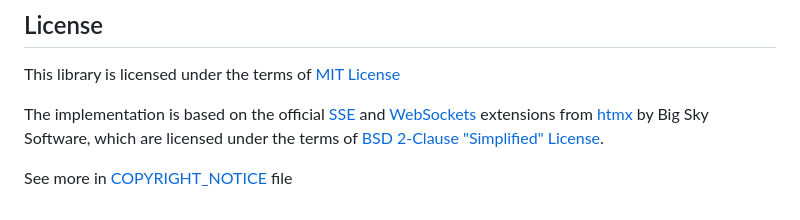
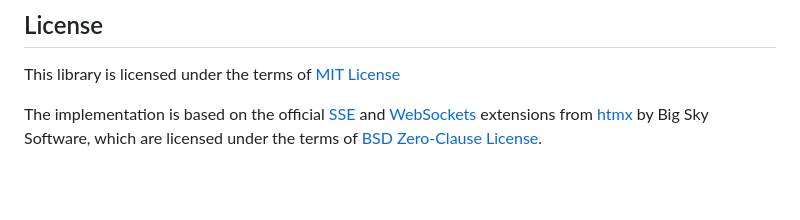
Before and after one commit to Renerick/htmx-signalr, a Markdown page: README.md, the part around the change. GitHub-like rendering; blank space fills up the shorter version.

Commit message:
update htmx license info

```diff
--- a/README.md
+++ b/README.md
@@ -196,6 +196,4 @@ This library is licensed under the terms of [MIT License](LICENSE)
 The implementation is based on the official [SSE](https://github.com/bigskysoftware/htmx/blob/master/src/ext/sse.js)
 and [WebSockets](https://github.com/bigskysoftware/htmx/blob/master/src/ext/ws.js)
 extensions from [htmx](https://github.com/bigskysoftware/htmx) by Big Sky Software, which are licensed under the terms
-of [BSD 2-Clause "Simplified" License](https://github.com/bigskysoftware/htmx/blob/master/LICENSE).
-
-See more in [COPYRIGHT_NOTICE](COPYRIGHT_NOTICE.md) file
+of [BSD Zero-Clause License](https://github.com/bigskysoftware/htmx/blob/master/LICENSE).
```
Also changed, not shown: COPYRIGHT_NOTICE.md (deleted, +0 -27 lines).
